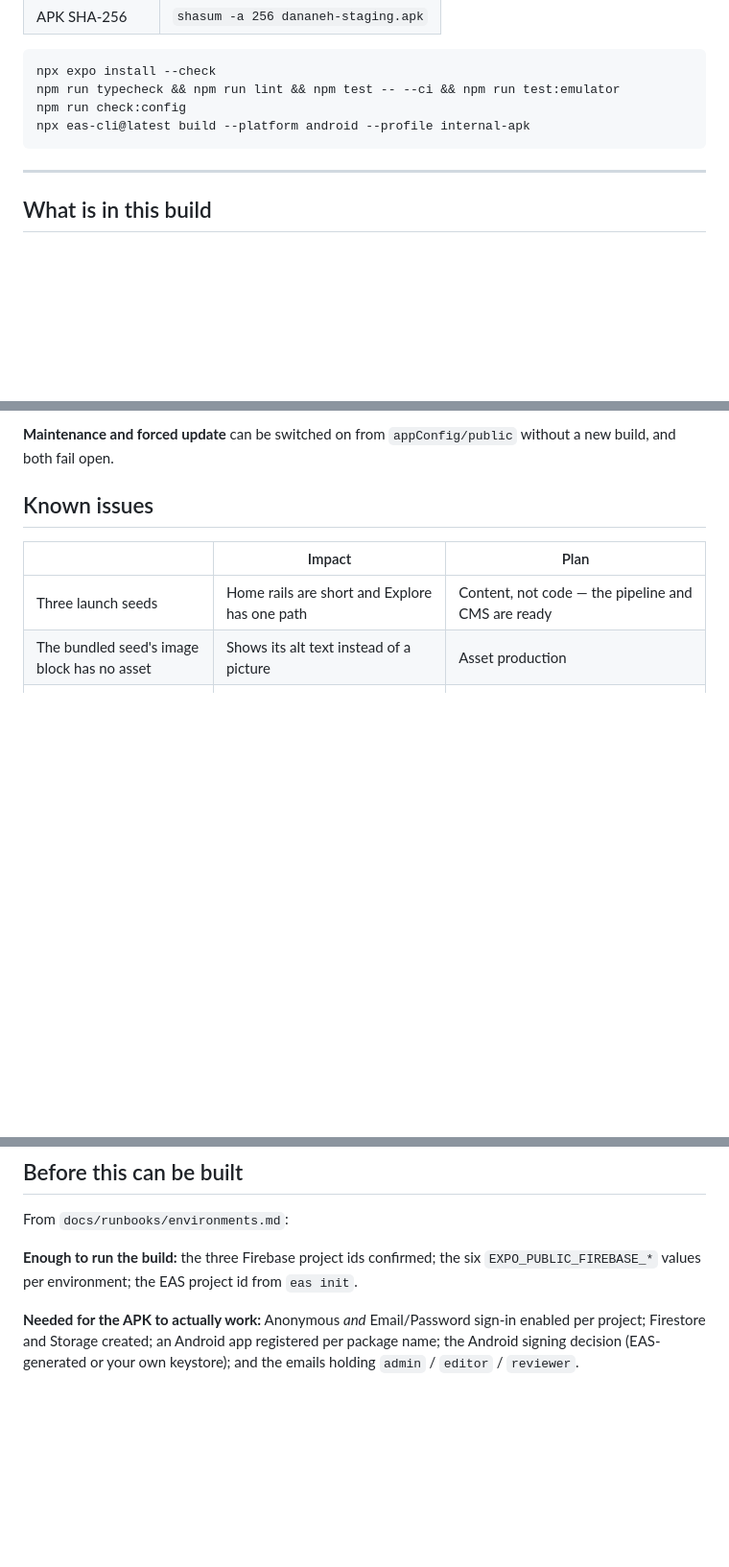
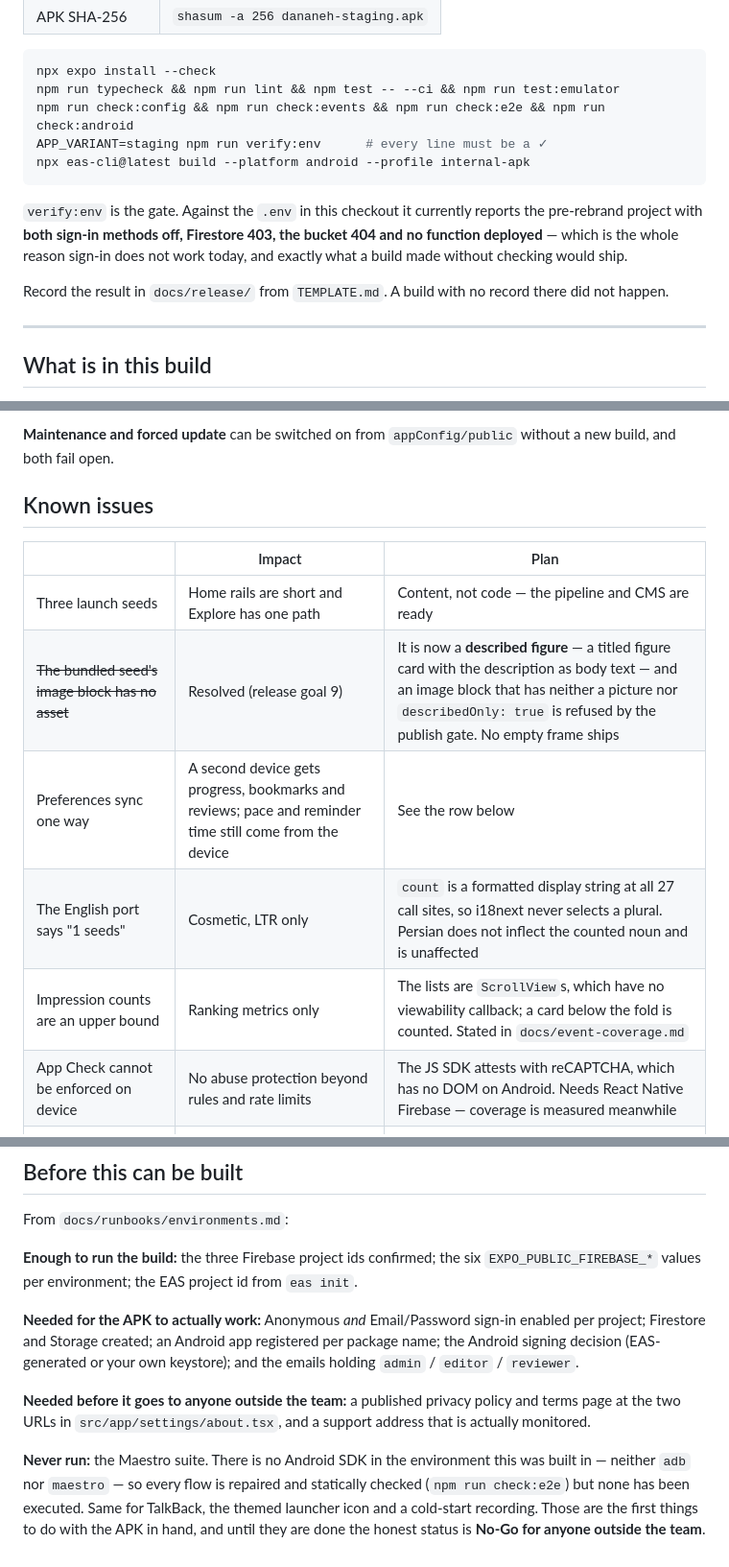
Before and after one commit to ghezelbash/wisdom-wafers, a Markdown page: docs/internal-beta.md, 3 parts joined by grey strips. Shown at 96% size. GitHub-like rendering; blank space fills up the shorter version.

Commit message:
docs(release): make the status and the known issues factual
Release goal 12, item 7.

The verdict is unchanged — No-Go for any external distribution, development-only
for the repository — and the reason for it has changed completely. The code side
of all twelve goals is done and green; what remains is three things, none of
which is code:

1. There is no real backend. `verify:env` against the current `.env` reports the
   pre-rebrand project with both sign-in methods off, Firestore 403, the bucket
   404 and no function deployed.
2. Nothing has been run on a device. No Android SDK in this environment, so
   eleven repaired flows are statically checked and never executed — same for
   TalkBack, the themed icon and a cold-start recording.
3. The privacy and terms pages the app links to are not published.

Also corrected in the known-issues table: the launch seed's missing image is
resolved (it is a described figure now, and the publish gate refuses an image
block that is neither pictured nor described), and four issues that were real
but unlisted are added — English plurals in the LTR port, impression counts
being an upper bound, one-way preference sync, and App Check being unenforceable
on device with the JS SDK.

Co-Authored-By: Claude Opus 5 <noreply@anthropic.com>
Claude-Session: https://claude.ai/code/session_01Ewu5Q2t1hMooNy3n8uY9iH

````diff
--- a/docs/internal-beta.md
+++ b/docs/internal-beta.md
@@ -29,9 +29,18 @@ Fill in after `eas build` returns.
 ```bash
 npx expo install --check
 npm run typecheck && npm run lint && npm test -- --ci && npm run test:emulator
-npm run check:config
+npm run check:config && npm run check:events && npm run check:e2e && npm run check:android
+APP_VARIANT=staging npm run verify:env      # every line must be a ✓
 npx eas-cli@latest build --platform android --profile internal-apk
 ```
+
+`verify:env` is the gate. Against the `.env` in this checkout it currently
+reports the pre-rebrand project with **both sign-in methods off, Firestore 403,
+the bucket 404 and no function deployed** — which is the whole reason sign-in
+does not work today, and exactly what a build made without checking would ship.
+
+Record the result in `docs/release/` from `TEMPLATE.md`. A build with no record
+there did not happen.
 
 ---
 
@@ -68,7 +77,11 @@ without a new build, and both fail open.
 | | Impact | Plan |
 |---|---|---|
 | Three launch seeds | Home rails are short and Explore has one path | Content, not code — the pipeline and CMS are ready |
-| The bundled seed's image block has no asset | Shows its alt text instead of a picture | Asset production |
+| ~~The bundled seed's image block has no asset~~ | Resolved (release goal 9) | It is now a **described figure** — a titled figure card with the description as body text — and an image block that has neither a picture nor `describedOnly: true` is refused by the publish gate. No empty frame ships |
+| Preferences sync one way | A second device gets progress, bookmarks and reviews; pace and reminder time still come from the device | See the row below |
+| The English port says "1 seeds" | Cosmetic, LTR only | `count` is a formatted display string at all 27 call sites, so i18next never selects a plural. Persian does not inflect the counted noun and is unaffected |
+| Impression counts are an upper bound | Ranking metrics only | The lists are `ScrollView`s, which have no viewability callback; a card below the fold is counted. Stated in `docs/event-coverage.md` |
+| App Check cannot be enforced on device | No abuse protection beyond rules and rate limits | The JS SDK attests with reCAPTCHA, which has no DOM on Android. Needs React Native Firebase — coverage is measured meanwhile |
 | Crashlytics, Performance and App Check are not on | Crashes reach `crashReports` in Firestore, not a crash dashboard | Needs React Native Firebase and a development build |
 | Preferences do not sync | Progress and bookmarks do; pace and reminder time stay per device | The transport exists, `SessionContext` does not call it |
 | Data export is device-only | The pre-deletion export does not include server data | — |
@@ -164,3 +177,14 @@ From `docs/runbooks/environments.md`:
 enabled per project; Firestore and Storage created; an Android app registered
 per package name; the Android signing decision (EAS-generated or your own
 keystore); and the emails holding `admin` / `editor` / `reviewer`.
+
+**Needed before it goes to anyone outside the team:** a published privacy policy
+and terms page at the two URLs in `src/app/settings/about.tsx`, and a support
+address that is actually monitored.
+
+**Never run:** the Maestro suite. There is no Android SDK in the environment
+this was built in — neither `adb` nor `maestro` — so every flow is repaired and
+statically checked (`npm run check:e2e`) but none has been executed. Same for
+TalkBack, the themed launcher icon and a cold-start recording. Those are the
+first things to do with the APK in hand, and until they are done the honest
+status is **No-Go for anyone outside the team**.
````
Also changed, not shown: DANANEH_RELEASE_READINESS_AUDIT_2026-09-04.md (+18 -0 lines).
